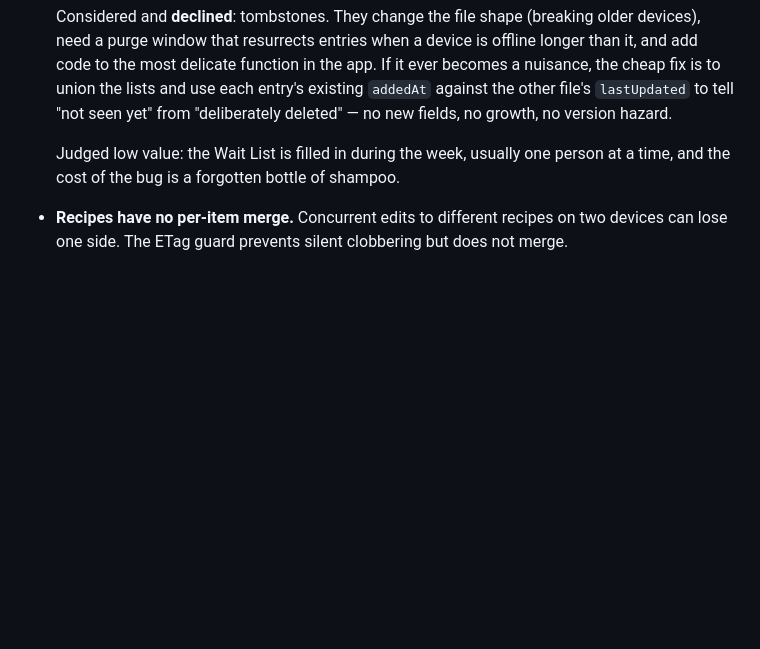
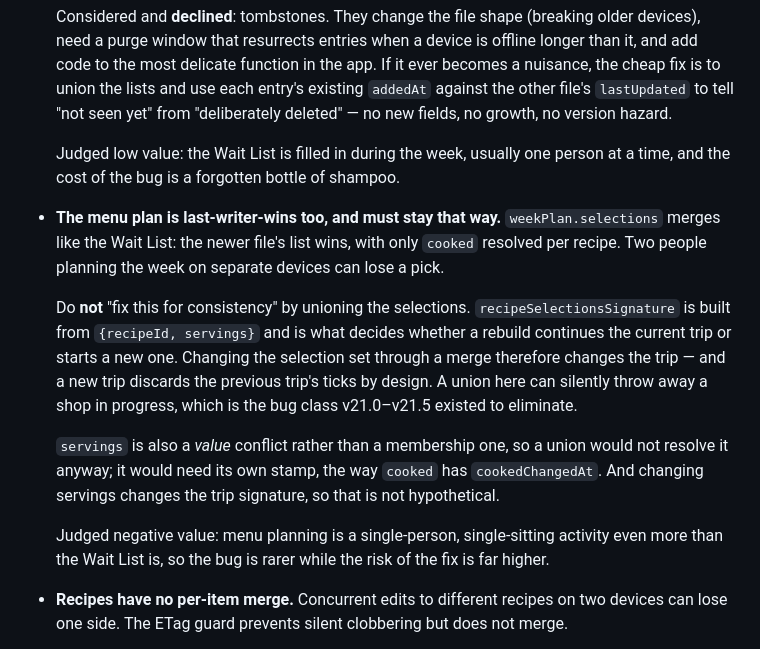
Before and after one commit to andrewmorrison42/fridge-list, a Markdown page: CLAUDE.md, the part around the change. Rendered like a GitHub page; blank space fills up the shorter version.

Commit message:
Record why the menu plan must not be unioned
CLAUDE.md documented the Wait List's last-writer-wins membership and the cheaper
fix if it ever mattered, but said nothing about weekPlan.selections — which
merges the same way. A future session could reasonably propose unioning the
selections "for consistency" without realising what it touches.

recipeSelectionsSignature is built from {recipeId, servings} and decides whether
a rebuild continues the current trip or starts a new one. Changing the selection
set through a merge therefore changes the trip, and a new trip discards the
previous trip's ticks by design — so a union there can silently throw away a shop
in progress. That is the bug class v21.0 through v21.5 existed to eliminate.

servings is also a value conflict rather than a membership one, so a union would
not resolve it anyway; it would need its own stamp the way cooked has
cookedChangedAt. Changing servings changes the trip signature, so that is not
hypothetical either.

Documentation only — 18 lines added to the "Known limitations, deliberately
left" section, nothing removed and no other file touched.

Co-Authored-By: Claude Opus 5 <noreply@anthropic.com>
Claude-Session: https://claude.ai/code/session_01U2NnUUJFSWPwM4TJ1xRG99

```diff
--- a/CLAUDE.md
+++ b/CLAUDE.md
@@ -176,6 +176,24 @@ than working around it.
   Judged low value: the Wait List is filled in during the week, usually one person at a
   time, and the cost of the bug is a forgotten bottle of shampoo.
 
+- **The menu plan is last-writer-wins too, and must stay that way.** `weekPlan.selections`
+  merges like the Wait List: the newer file's list wins, with only `cooked` resolved per
+  recipe. Two people planning the week on separate devices can lose a pick.
+
+  Do **not** "fix this for consistency" by unioning the selections. `recipeSelectionsSignature`
+  is built from `{recipeId, servings}` and is what decides whether a rebuild continues the
+  current trip or starts a new one. Changing the selection set through a merge therefore
+  changes the trip — and a new trip discards the previous trip's ticks by design. A union
+  here can silently throw away a shop in progress, which is the bug class v21.0–v21.5
+  existed to eliminate.
+
+  `servings` is also a *value* conflict rather than a membership one, so a union would not
+  resolve it anyway; it would need its own stamp, the way `cooked` has `cookedChangedAt`.
+  And changing servings changes the trip signature, so that is not hypothetical.
+
+  Judged negative value: menu planning is a single-person, single-sitting activity even
+  more than the Wait List is, so the bug is rarer while the risk of the fix is far higher.
+
 - **Recipes have no per-item merge.** Concurrent edits to different recipes on two
   devices can lose one side. The ETag guard prevents silent clobbering but does not
   merge.
```
